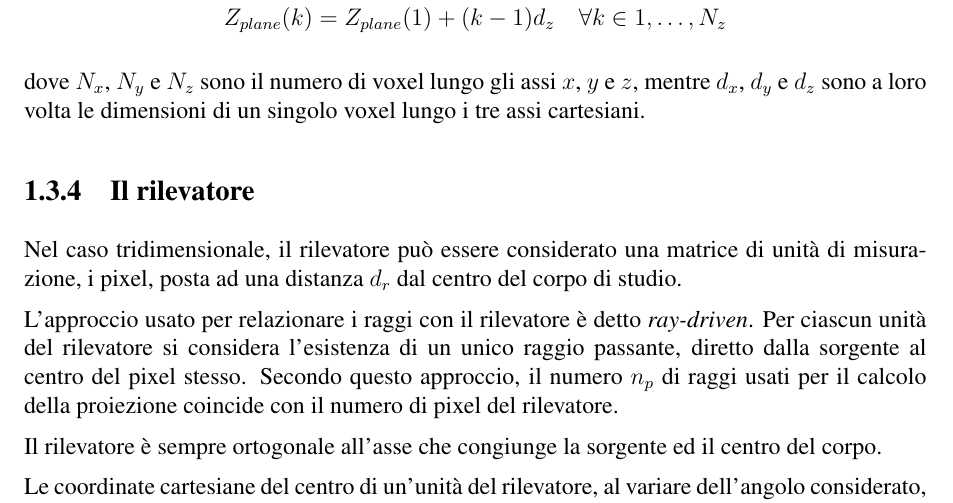
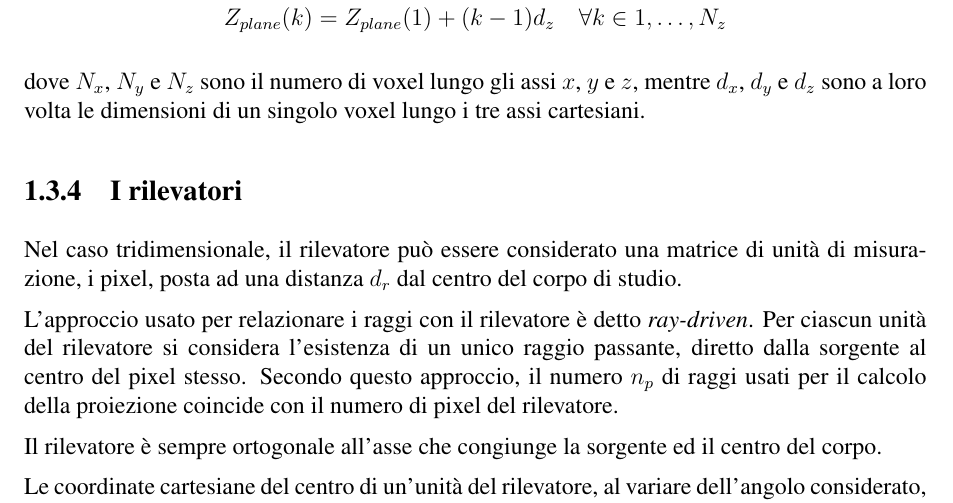
Before and after one commit to EnryMarch10/3D-CT-projection-cuda, a LaTeX document (doc/relazione.tex): part of page 10 of 15, cut so that both start at the same text. Compiled offline with pdfLaTeX.

Commit message:
Update thesis geometric considerations

```diff
--- a/doc/relazione.tex
+++ b/doc/relazione.tex
@@ -494,7 +494,7 @@ L'equazione degli altri piani a partire dal primo si determina nel seguente modo
 dove \(N_x\), \(N_y\) e \(N_z\) sono il numero di voxel lungo gli assi \(x\), \(y\) e \(z\), mentre \(d_x\), \(d_y\) e \(d_z\)
 sono a loro volta le dimensioni di un singolo voxel lungo i tre assi cartesiani.
 
-\subsection{Il rilevatore}
+\subsection{I rilevatori}
 
 Nel caso tridimensionale, il rilevatore può essere considerato una matrice di unità di misurazione, i pixel, posta ad una distanza
 \(d_r\) dal centro del corpo di studio.
```
